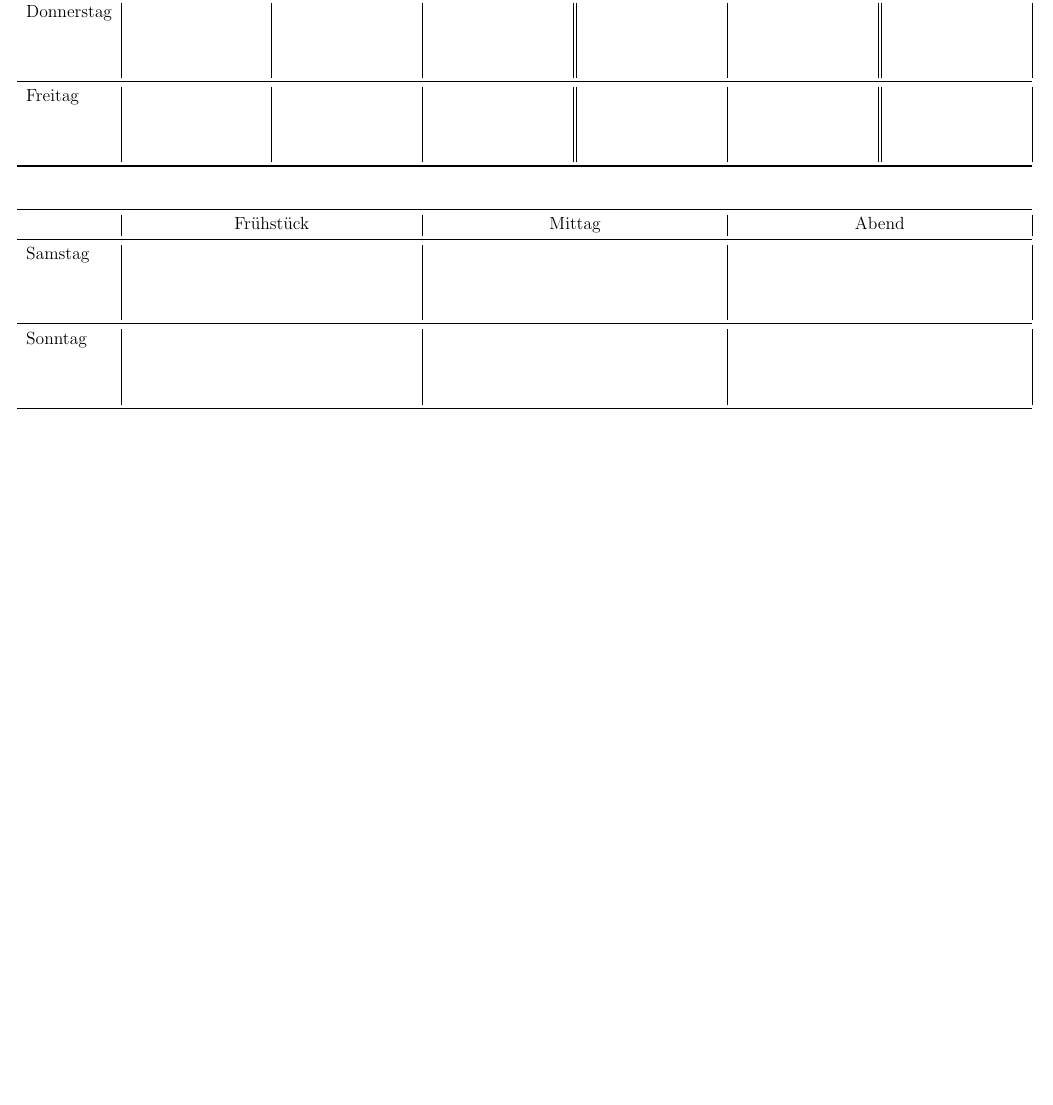
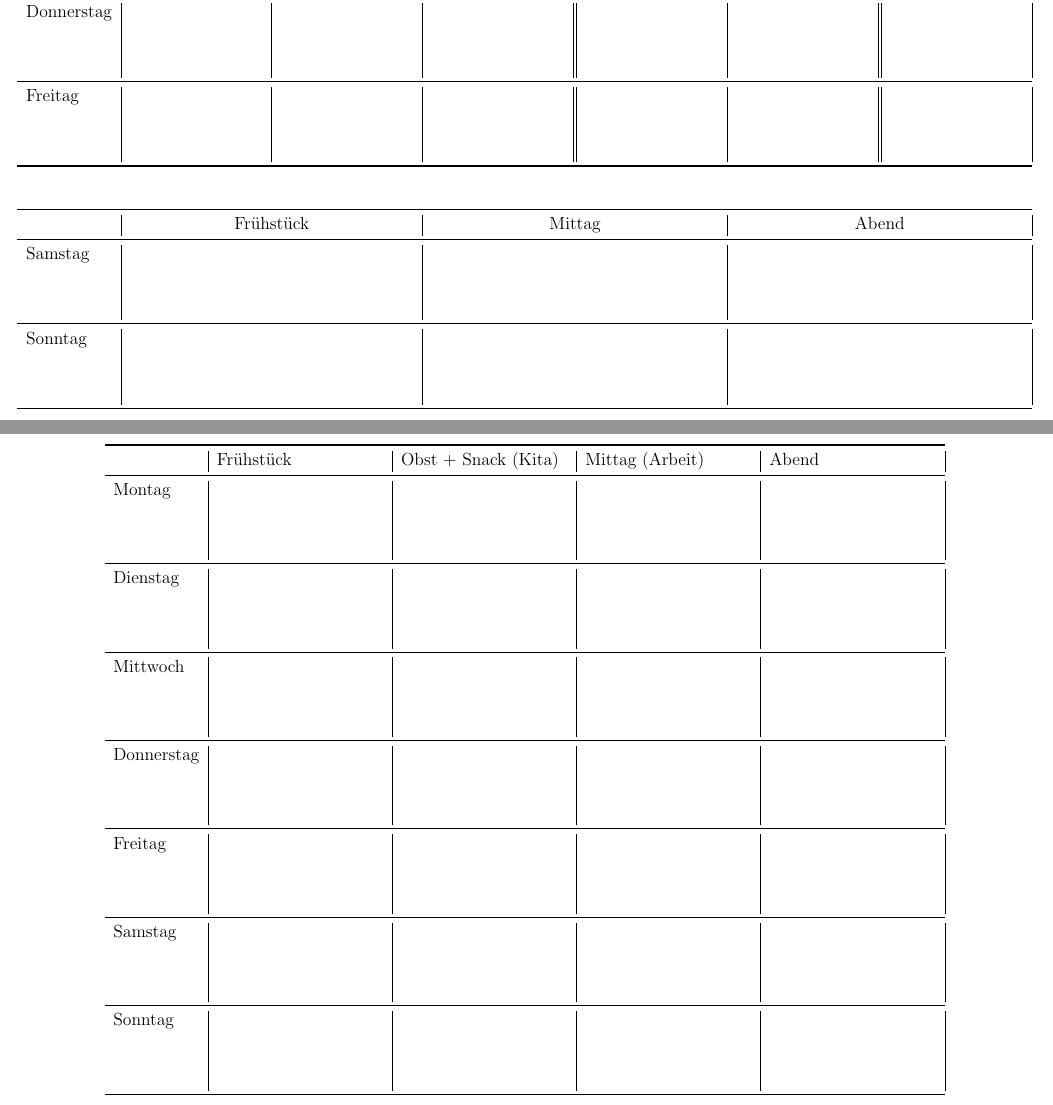
Before and after one commit to rschwarz/print_templates, a LaTeX document (essen/plan.tex): part of the page before the commit and two parts of pages 1 and 2 of 2 after it, the two joined at a grey line, cut so that both start at the same text, the shorter picture padded with empty space. Compiled offline with pdfLaTeX.

Commit message:
Essen: alternative plan

```diff
--- a/essen/plan.tex
+++ b/essen/plan.tex
@@ -32,4 +34,25 @@
   \bottomrule
 \end{tabular}
 
+% Frühstück zu Hause
+\begin{tabular}{l|p{4cm}|p{4cm}|p{4cm}|p{4cm}|}
+  \toprule
+             & Frühstück & Obst + Snack (Kita) & Mittag (Arbeit) & Abend \\
+  \midrule
+  Montag     &           &                     &                 &       \\[1.4cm]
+  \midrule
+  Dienstag   &           &                     &                 &       \\[1.4cm]
+  \midrule
+  Mittwoch   &           &                     &                 &       \\[1.4cm]
+  \midrule
+  Donnerstag &           &                     &                 &       \\[1.4cm]
+  \midrule
+  Freitag    &           &                     &                 &       \\[1.4cm]
+  \midrule
+  Samstag    &           &                     &                 &       \\[1.4cm]
+  \midrule
+  Sonntag    &           &                     &                 &       \\[1.4cm]
+  \bottomrule
+\end{tabular}
+
 \end{document}
```
Also changed, not shown: essen/plan.tex (2 more changed lines).
